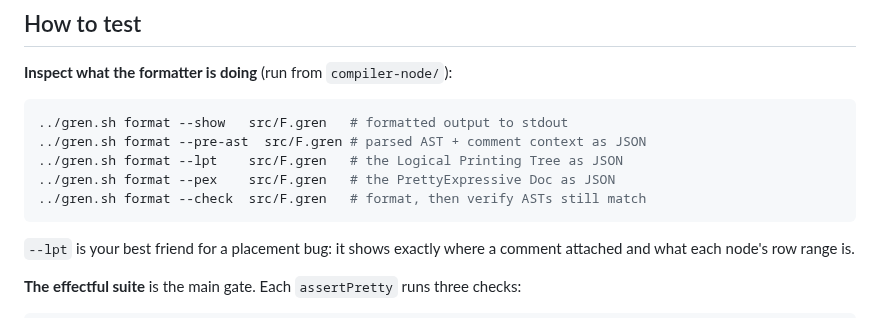
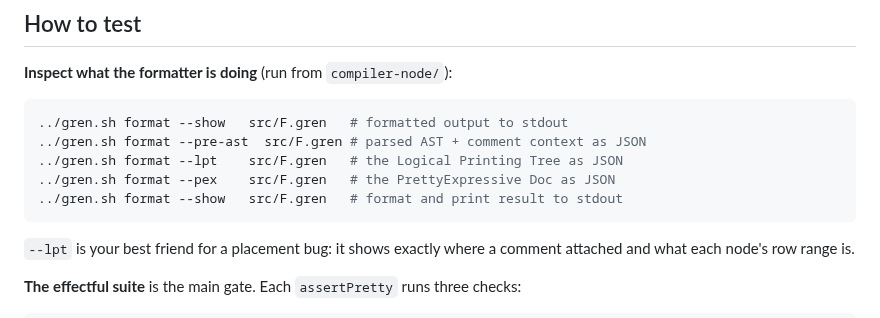
Before and after one commit to gilramir/gren-format-lib, a Markdown page: src/Formatter/DEVELOPER.md, the part around the change. GitHub-like rendering.

Commit message:
Update DEVELOPER.md: replace --check example with --show
Co-Authored-By: Claude Sonnet 4.6 <noreply@anthropic.com>

````diff
--- a/src/Formatter/DEVELOPER.md
+++ b/src/Formatter/DEVELOPER.md
@@ -267,7 +267,7 @@ declaration (1)? Adjust `tagGroupStarts` if needed.
 ../gren.sh format --pre-ast  src/F.gren # parsed AST + comment context as JSON
 ../gren.sh format --lpt    src/F.gren   # the Logical Printing Tree as JSON
 ../gren.sh format --pex    src/F.gren   # the PrettyExpressive Doc as JSON
-../gren.sh format --check  src/F.gren   # format, then verify ASTs still match
+../gren.sh format --show   src/F.gren   # format and print result to stdout
 ```
 `--lpt` is your best friend for a placement bug: it shows exactly where a comment
 attached and what each node's row range is.
````
